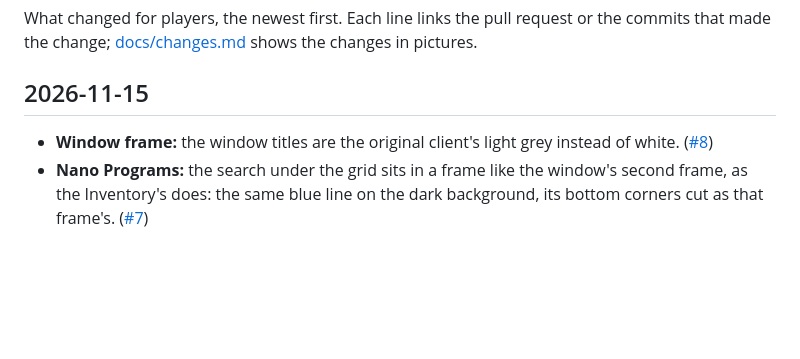
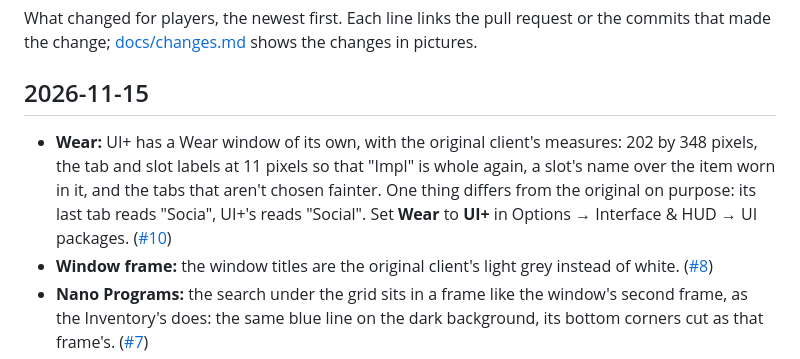
Before and after one commit to duramson/spiritech-ui-plus, a Markdown page: CHANGELOG.md, the part around the change. Drawn GitHub-style; blank space fills up the shorter version.

```diff
--- a/CHANGELOG.md
+++ b/CHANGELOG.md
@@ -5,6 +5,11 @@ What changed for players, the newest first. Each line links the pull request or
 
 ## 2026-11-15
 
+- **Wear:** UI+ has a Wear window of its own, with the original client's measures: 202 by 348 pixels, the tab and
+  slot labels at 11 pixels so that "Impl" is whole again, a slot's name over the item worn in it, and the tabs that
+  aren't chosen fainter. One thing differs from the original on purpose: its last tab reads "Socia", UI+'s reads
+  "Social". Set **Wear** to **UI+** in Options → Interface & HUD → UI packages.
+  ([#10](https://github.com/duramson/spiritech-ui-plus/pull/10))
 - **Window frame:** the window titles are the original client's light grey instead of white.
   ([#8](https://github.com/duramson/spiritech-ui-plus/pull/8))
 - **Nano Programs:** the search under the grid sits in a frame like the window's second frame, as the Inventory's
```
Also changed, not shown: README.md (+3 -3 lines), docs/changes.md (+21 -2 lines), docs/images/wear.png (added), 4 other files.
